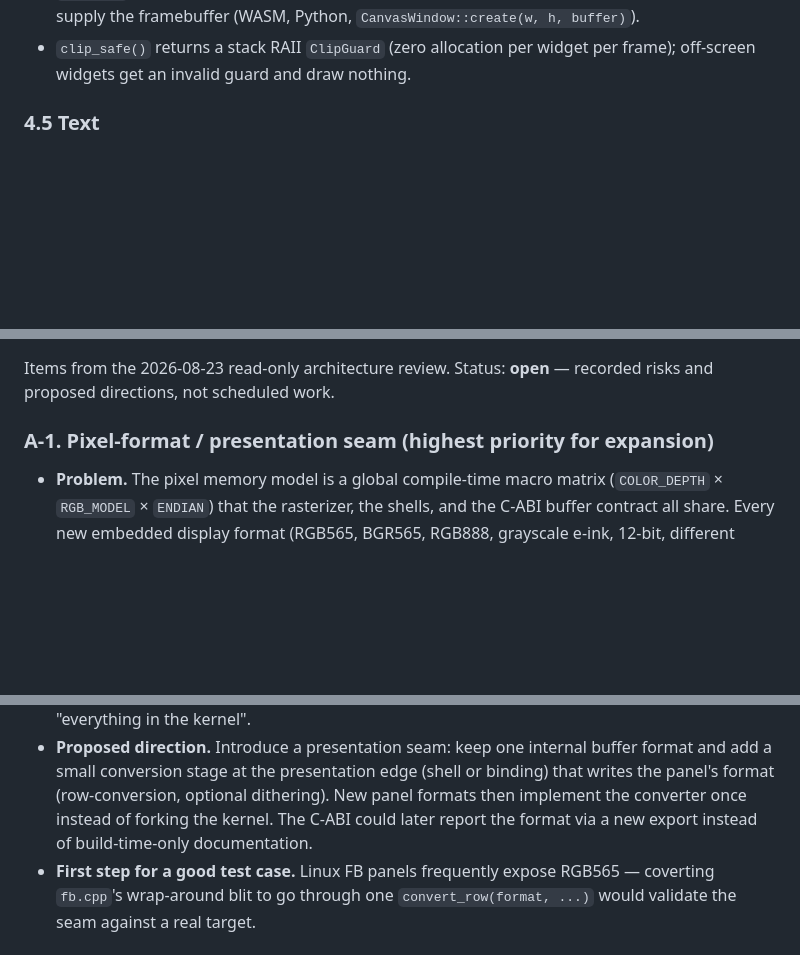
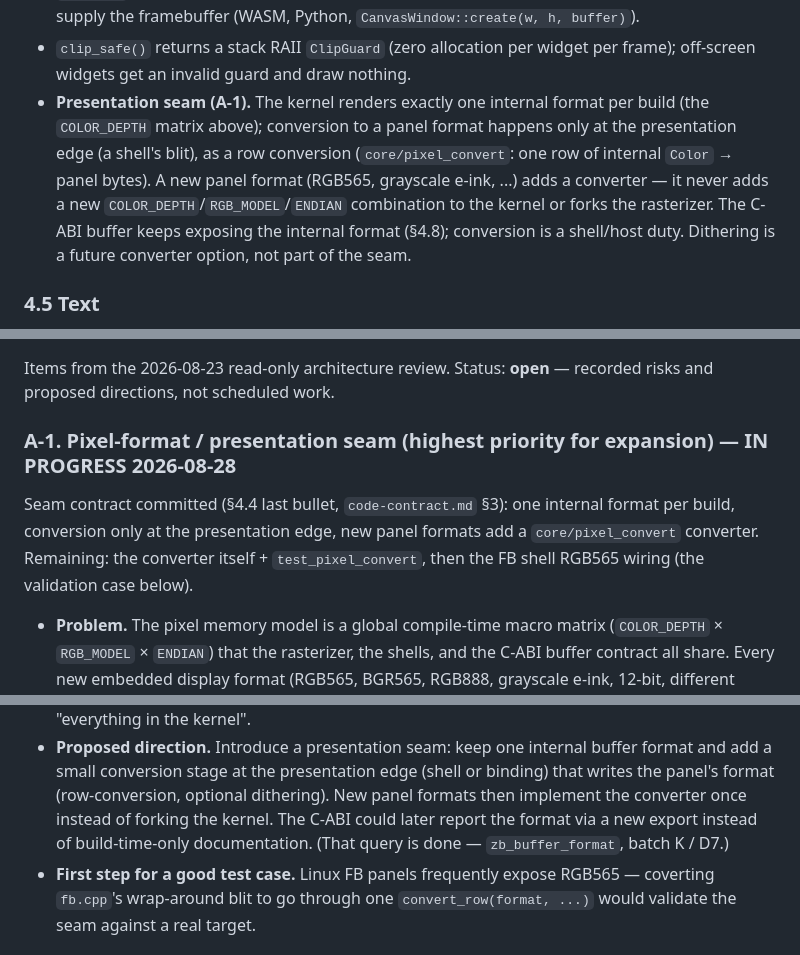
Before and after one commit to tyouhyou/imprint, a Markdown page: docs/ARCHITECTURE.md, 3 parts joined by grey strips. GitHub-like rendering; blank space fills up the shorter version.

Commit message:
A-1 step 1: presentation-seam contract (contract before code)
ARCHITECTURE 4.4 gains the seam rule: one internal pixel format per
build; panel conversion lives only at the presentation edge as a row
converter; a new panel format adds a converter, never a new kernel
COLOR_DEPTH/RGB_MODEL/ENDIAN combination. code-contract S3 pins the
future convert_row/panel_pixel_bytes semantics (silent rejection on
unknown format or short capacity). A-1 marked IN PROGRESS; its C-ABI
format-query direction is already done (batch K / D7).

```diff
--- a/docs/ARCHITECTURE.md
+++ b/docs/ARCHITECTURE.md
@@ -147,6 +147,15 @@ satisfies. Changing any of these is an architecture change.
   `CanvasWindow::create(w, h, buffer)`).
 - `clip_safe()` returns a stack RAII `ClipGuard` (zero allocation per widget
   per frame); off-screen widgets get an invalid guard and draw nothing.
+- **Presentation seam (A-1).** The kernel renders exactly one internal
+  format per build (the `COLOR_DEPTH` matrix above); conversion to a panel
+  format happens only at the presentation edge (a shell's blit), as a row
+  conversion (`core/pixel_convert`: one row of internal `Color` → panel
+  bytes). A new panel format (RGB565, grayscale e-ink, ...) adds a
+  converter — it never adds a new `COLOR_DEPTH`/`RGB_MODEL`/`ENDIAN`
+  combination to the kernel or forks the rasterizer. The C-ABI buffer
+  keeps exposing the internal format (§4.8); conversion is a shell/host
+  duty. Dithering is a future converter option, not part of the seam.
 
 ### 4.5 Text
 
@@ -251,7 +260,13 @@ it needs, and there is no runtime backend switching.
 Items from the 2026-08-23 read-only architecture review. Status: **open** —
 recorded risks and proposed directions, not scheduled work.
 
-### A-1. Pixel-format / presentation seam (highest priority for expansion)
+### A-1. Pixel-format / presentation seam (highest priority for expansion) — IN PROGRESS 2026-08-28
+
+Seam contract committed (§4.4 last bullet, `code-contract.md` §3): one
+internal format per build, conversion only at the presentation edge,
+new panel formats add a `core/pixel_convert` converter. Remaining: the
+converter itself + `test_pixel_convert`, then the FB shell RGB565
+wiring (the validation case below).
 
 - **Problem.** The pixel memory model is a global compile-time macro matrix
   (`COLOR_DEPTH` × `RGB_MODEL` × `ENDIAN`) that the rasterizer, the shells,
@@ -270,7 +285,8 @@ recorded risks and proposed directions, not scheduled work.
   (shell or binding) that writes the panel's format (row-conversion,
   optional dithering). New panel formats then implement the converter once
   instead of forking the kernel. The C-ABI could later report the format via
-  a new export instead of build-time-only documentation.
+  a new export instead of build-time-only documentation. (That query is
+  done — `zb_buffer_format`, batch K / D7.)
 - **First step for a good test case.** Linux FB panels frequently expose
   RGB565 — coverting `fb.cpp`'s wrap-around blit to go through one
   `convert_row(format, ...)` would validate the seam against a real target.
```
Also changed, not shown: docs/code-contract.md (+6 -0 lines).
